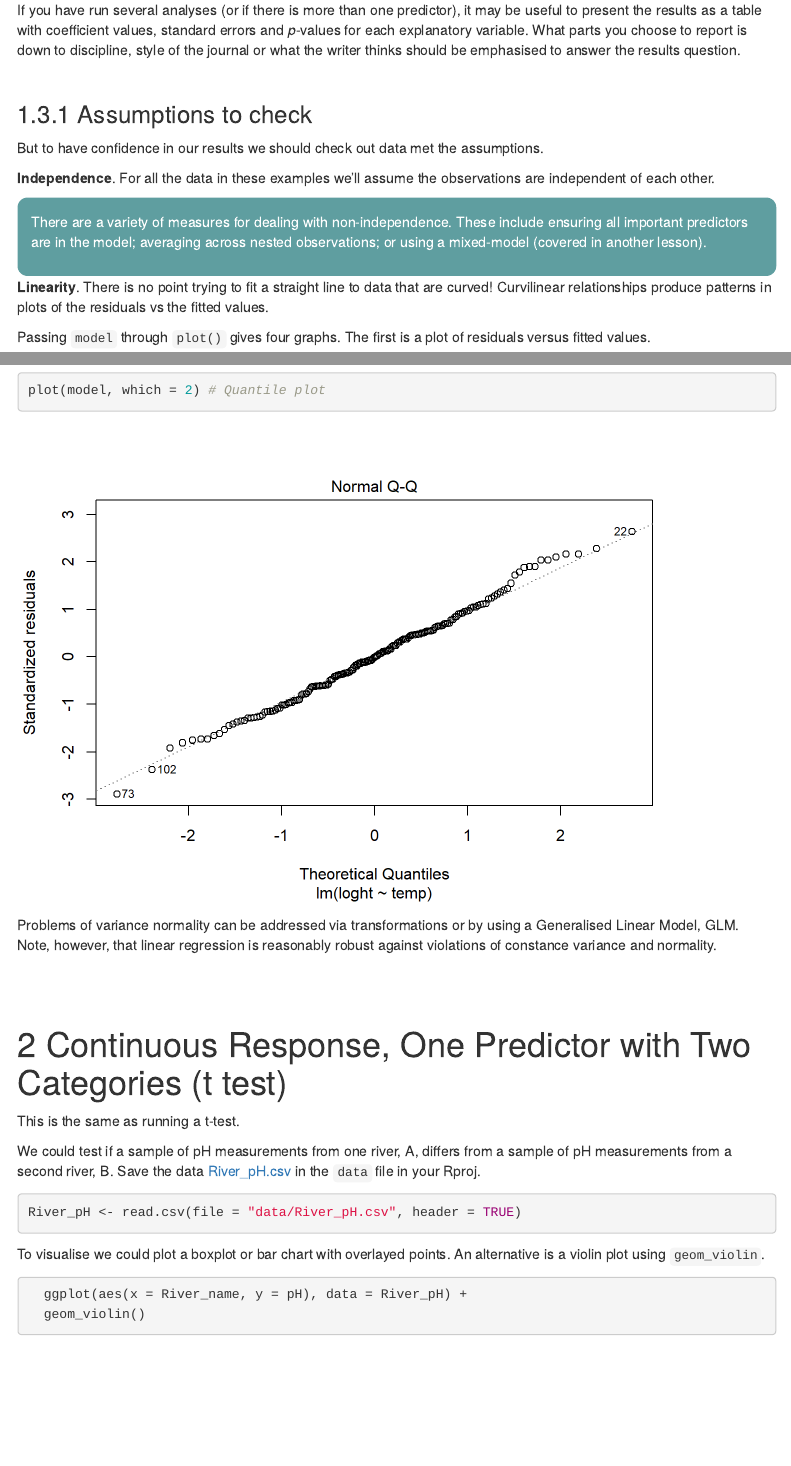
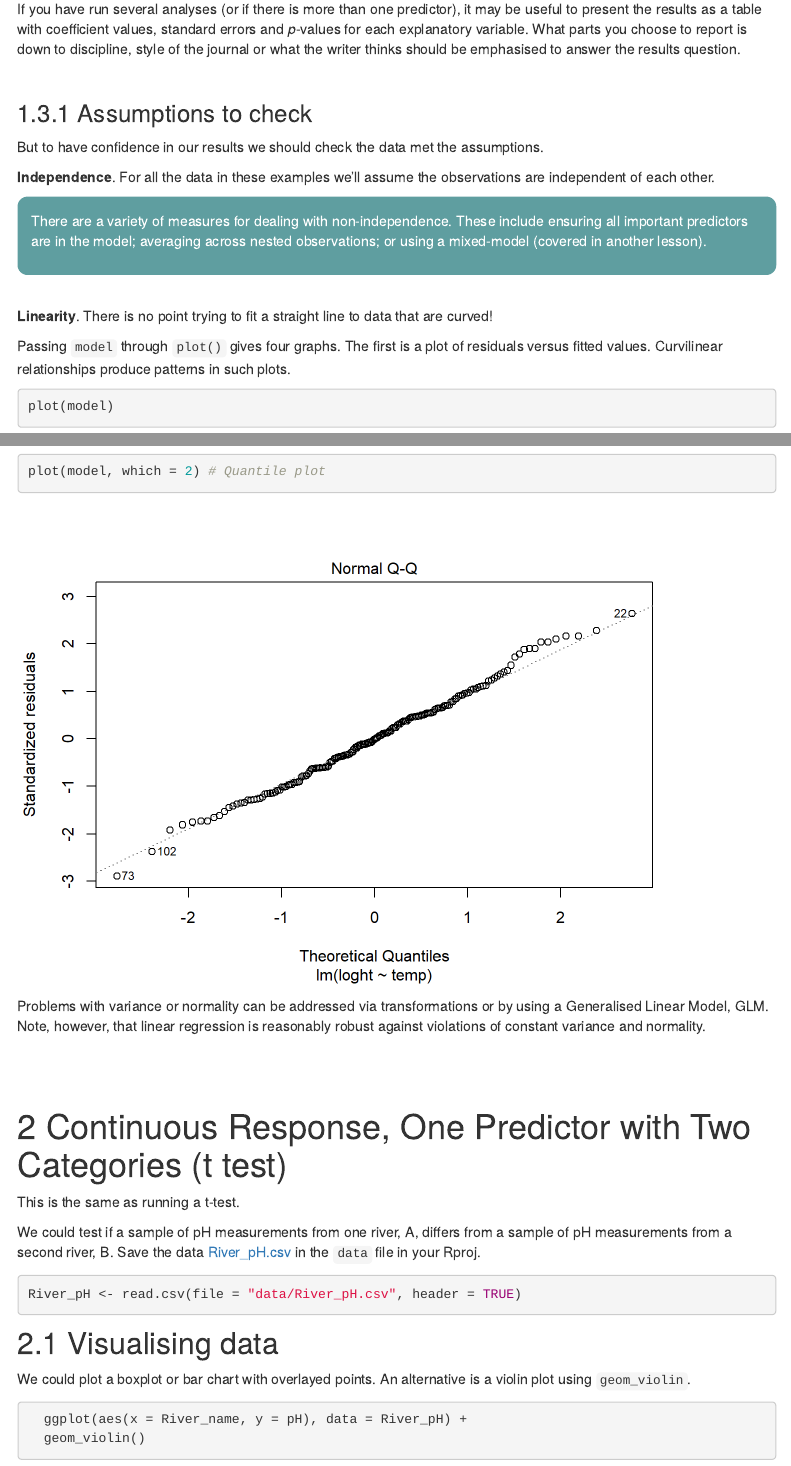
Before and after one commit to acriach/BLGY5112M, an R Markdown document (lm.Rmd): the page in a window 1100 px wide, from 4110 px down before the commit and from 4120 px down after it, so that both start at the same text, and a second part further down, joined at a grey line. The pictures show the output file lm.html that the author committed with the source, opened offline; library style sheets and scripts come from the installed R packages; menus at the side of the page are left out.

Commit message:
typos b4 teach

````diff
--- a/lm.Rmd
+++ b/lm.Rmd
@@ -127,7 +128,7 @@ If you have run several analyses (or if  there is more than one predictor), it m
 
 ### Assumptions to check
 
-But to have confidence in our results we should check out data met the assumptions.
+But to have confidence in our results we should check the data met the assumptions.
 
 **Independence**. For all the data in these examples we'll assume the observations are independent of each other.
 
@@ -137,9 +138,11 @@ But to have confidence in our results we should check out data met the assumptio
 There are a variety of measures for dealing with non-independence. These include ensuring all important predictors are in the model; averaging across nested observations; or using a mixed-model (covered in another lesson).
 ::::
 
-**Linearity**. There is no point trying to fit a straight line to data that are curved! Curvilinear relationships produce patterns in plots of the residuals vs the fitted values.
+<br>
 
-Passing `model` through `plot()` gives four graphs. The first is a plot of residuals versus fitted values.
+**Linearity**. There is no point trying to fit a straight line to data that are curved!
+
+Passing `model` through `plot()` gives four graphs. The first is a plot of residuals versus fitted values. Curvilinear relationships produce patterns in such plots.
 
 ```{r, eval = FALSE, fig.width = 5, fig.height = 4}
 plot(model)
@@ -160,7 +166,7 @@ hist(model$residuals) # Histogram of residuals
 plot(model, which = 2) # Quantile plot
 ```
 
-Problems of variance normality can be addressed via transformations or by using a Generalised Linear Model, GLM. Note, however, that linear regression is reasonably robust against violations of constance variance and normality.
+Problems with variance or normality can be addressed via transformations or by using a Generalised Linear Model, GLM. Note, however, that linear regression is reasonably robust against violations of constant variance and normality.
 
 <br>
 
@@ -181,7 +187,9 @@ We could test if a sample of pH measurements from one river, A, differs from a s
 River_pH <- read.csv(file = "data/River_pH.csv", header = TRUE)
 ```
 
-To visualise we could plot a boxplot or bar chart with overlayed points. An alternative is a violin plot using `geom_violin`.
+## Visualising data
+
+We could plot a boxplot or bar chart with overlayed points. An alternative is a violin plot using `geom_violin`.
 
 ```{r, warning = FALSE}
   ggplot(aes(x = River_name, y = pH), data = River_pH) +
````
Also changed, not shown: lm.html, lm.Rmd (15 more changed lines).
